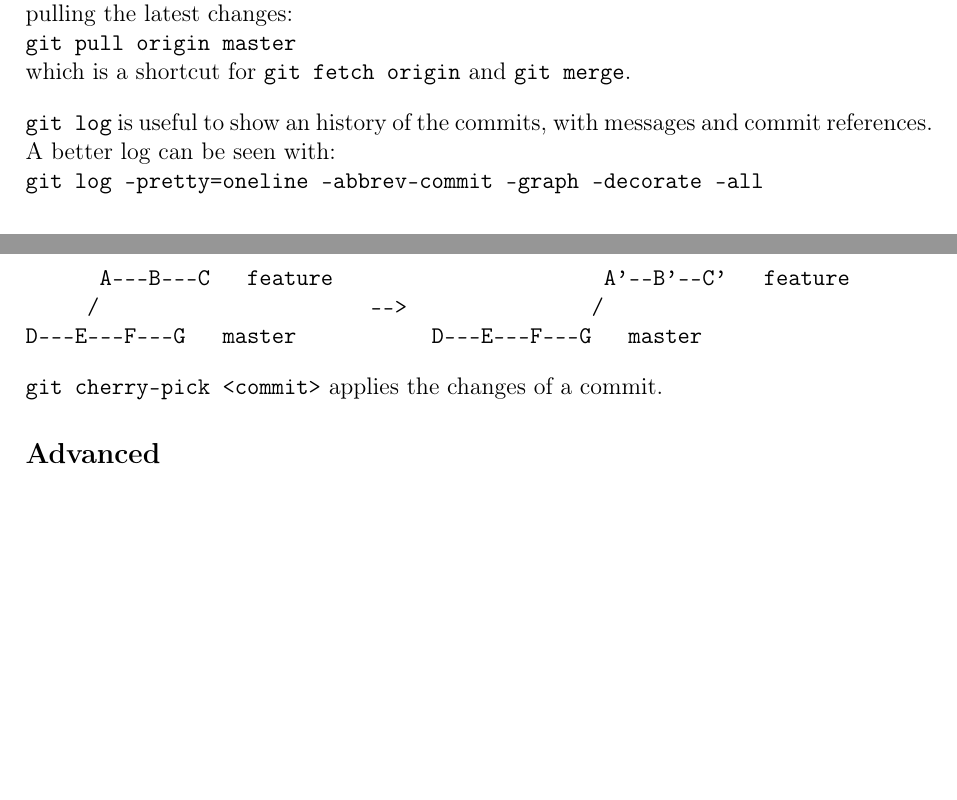
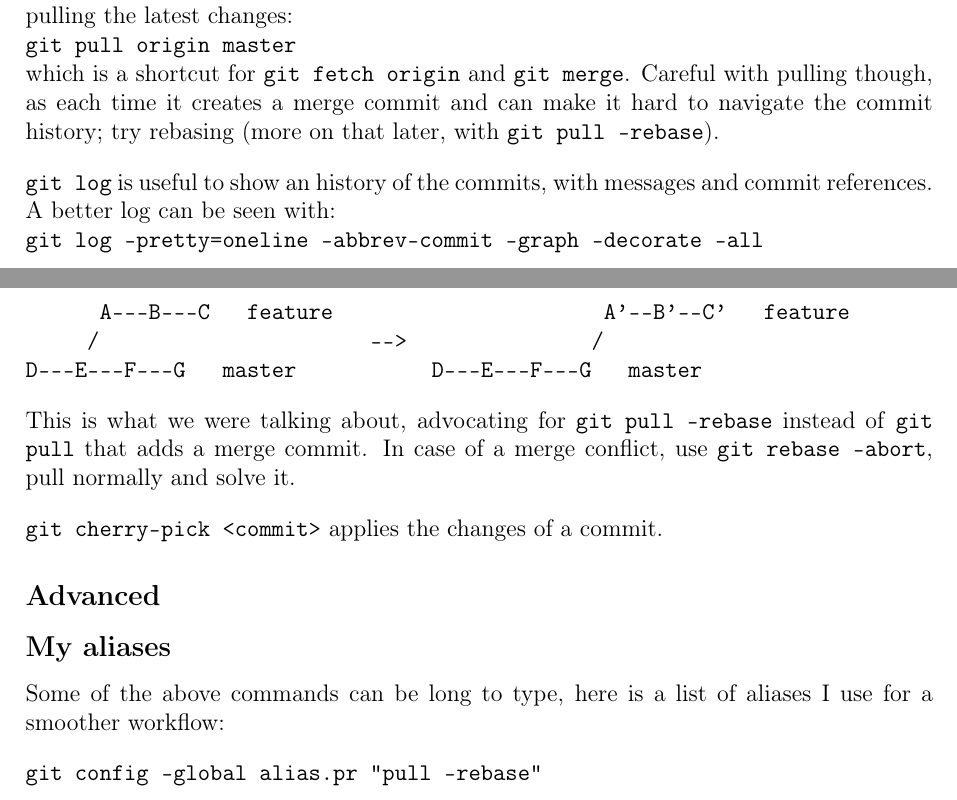
Before and after one commit to vtisserand/quant_itws, a LaTeX document (tex/main.tex, which reads tex/include/chapters/06__computer_science/02__git.tex): two parts of page 32 of 33, joined at a grey line, cut so that both start at the same text, the shorter picture padded with empty space. The pictures show the PDF file tex/main.pdf that the author committed with the source.

Commit message:
feat: some more git commandsgit status -s

```diff
--- a/tex/include/chapters/06__computer_science/02__git.tex
+++ b/tex/include/chapters/06__computer_science/02__git.tex
@@ -13,7 +13,7 @@ is going to be your first command to get your local version of the remote reposi
 
 Then you're going to add features to the current library, for instance implement this fancy stochastic volatility model you've heard about. There is the \texttt{main} or \texttt{master} branch that everyone takes as reference, and you'll want to create your changes on a parallel version to not interfere. Instead of using \texttt{git branch} to create your own branch, you can directly go with:\newline
 \texttt{git checkout -b \$BRANCH_NAME}\newline
-Now you can start adding / modifying files. Switch between branches with \texttt{git switch} and toggle between the current and the last seen with \texttt{git checkout -}.
+Now you can start adding / modifying files. Switch between branches with \texttt{git switch} and toggle between the current and the last seen with \texttt{git checkout -}. Check the state of the modified files with \texttt{git status} (and add the \texttt{-s} flag for a shorter summary).
 
 A nice routine to add, commit and push modifications is:\newline
 \texttt{git add .}\newline
@@ -24,7 +24,7 @@ A good commit meassage should look like \texttt{feat: fast pricing for heston mo
 
 To stay on top of the modifications of your colleagues and avoid conflicts, keep regularly pulling the latest changes:\newline
 \texttt{git pull origin master}\newline
-which is a shortcut for \texttt{git fetch origin} and \texttt{git merge}.
+which is a shortcut for \texttt{git fetch origin} and \texttt{git merge}. Careful with pulling though, as each time it creates a merge commit and can make it hard to navigate the commit history; try rebasing (more on that later, with \texttt{git pull --rebase}).
 
 \texttt{git log} is useful to show an history of the commits, with messages and commit references. A better log can be seen with:\newline
 \texttt{git log --pretty=oneline --abbrev-commit --graph --decorate --all}
@@ -43,7 +43,15 @@ D---E---F---G   master           D---E---F---G   master
 \end{verbatim}
 \end{center}
 
+This is what we were talking about, advocating for \texttt{git pull --rebase} instead of \texttt{git pull} that adds a merge commit. In case of a merge conflict, use \texttt{git rebase --abort}, pull normally and solve it.
+
 \texttt{git cherry-pick <commit>} applies the changes of a commit.
 
 
 \subsection*{Advanced}
+
+\subsection*{My aliases}
+
+Some of the above commands can be long to type, here is a list of aliases I use for a smoother workflow:
+
+\texttt{git config --global alias.pr "pull --rebase"}
```
Also changed, not shown: README.md, tex/main.pdf.
